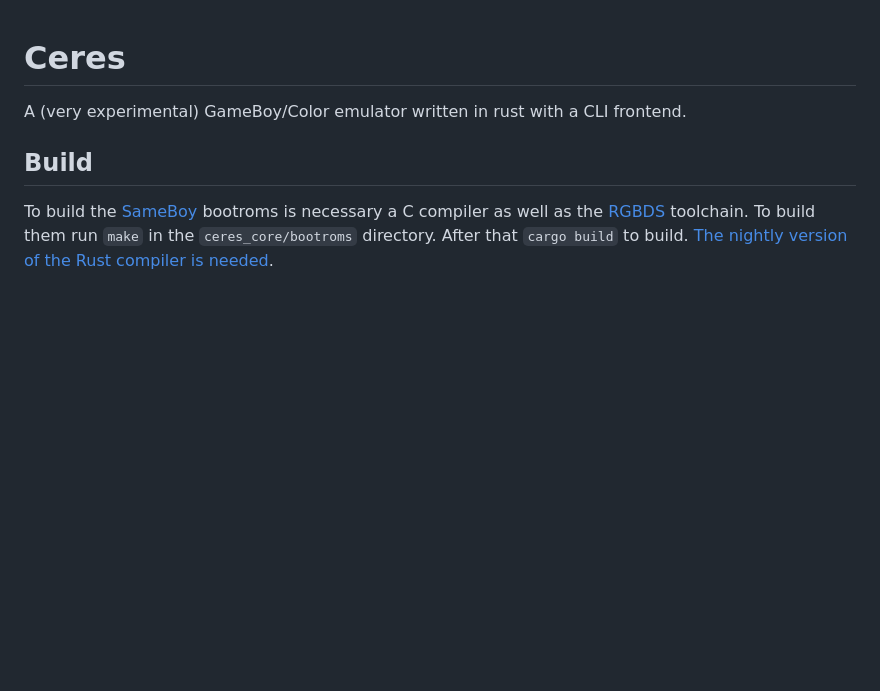
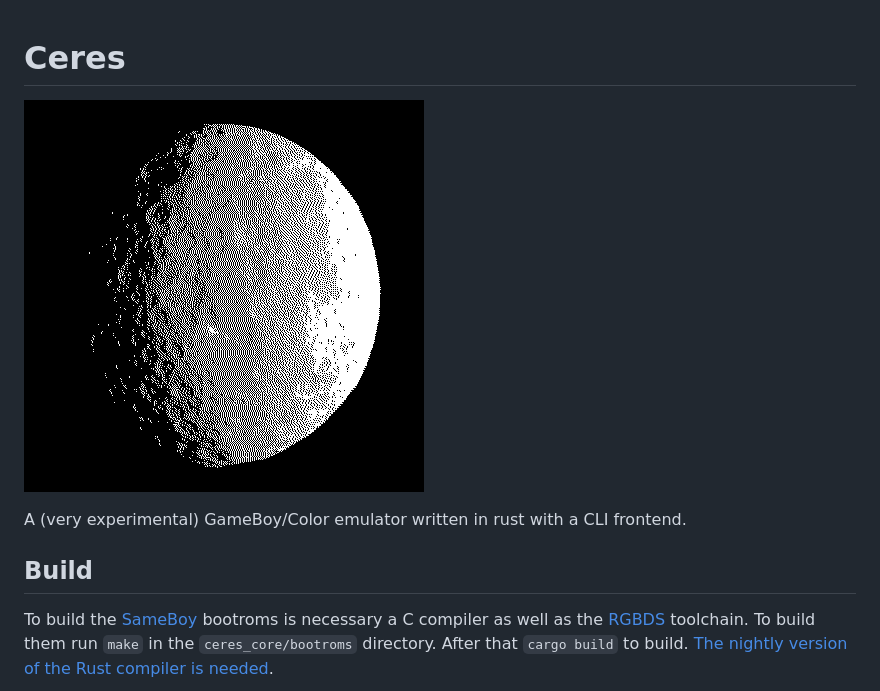
Before and after one commit to remind-me-later/Ceres, a Markdown page: README.md, the part around the change. Drawn GitHub-style; pictures changed too: media/ceres.png (added); blank space fills up the shorter version.

Commit message:
📝 add logo

```diff
--- a/README.md
+++ b/README.md
@@ -1,4 +1,6 @@
 # Ceres
+
+![logo](./media/ceres.png)
 
 A (very experimental) GameBoy/Color emulator written in rust with a CLI frontend.
 
```
